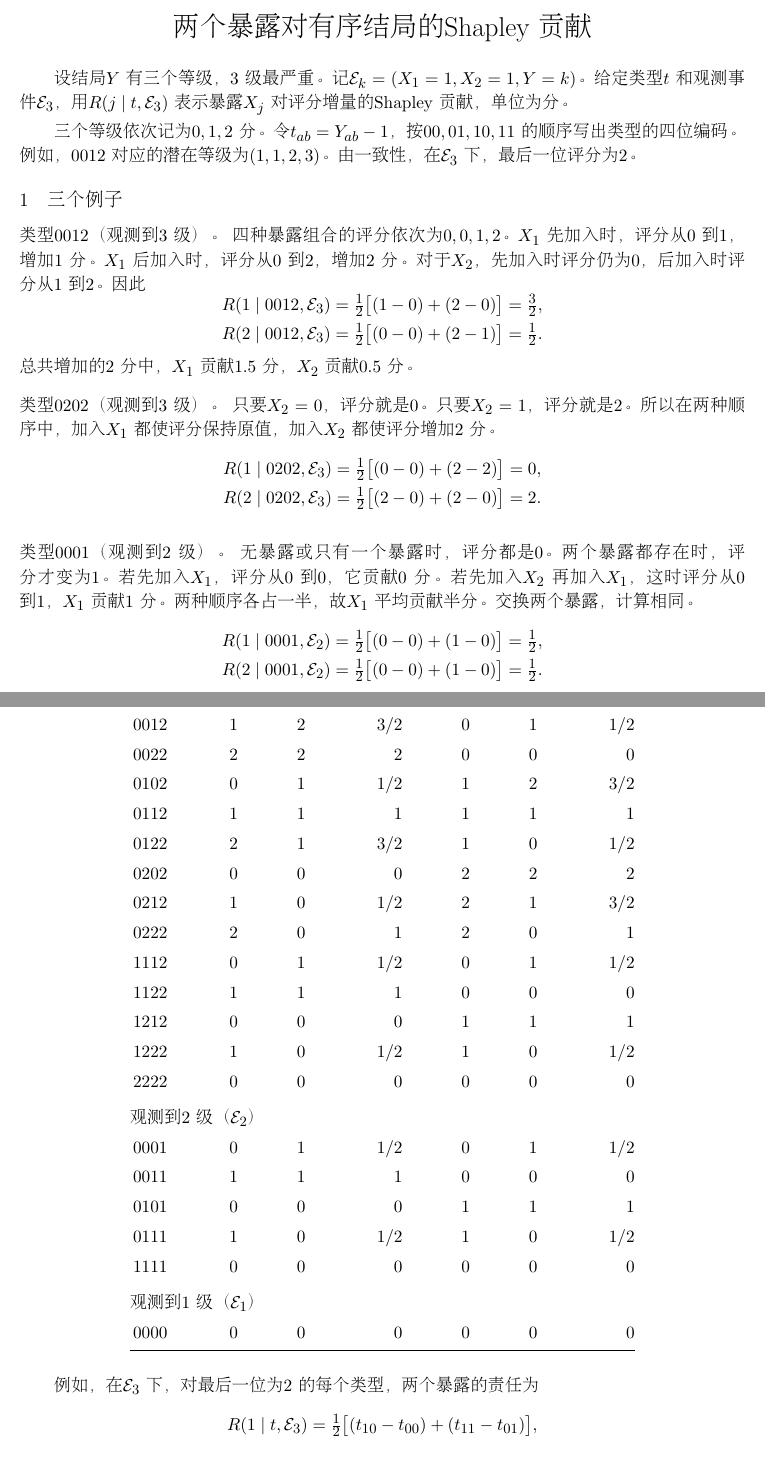
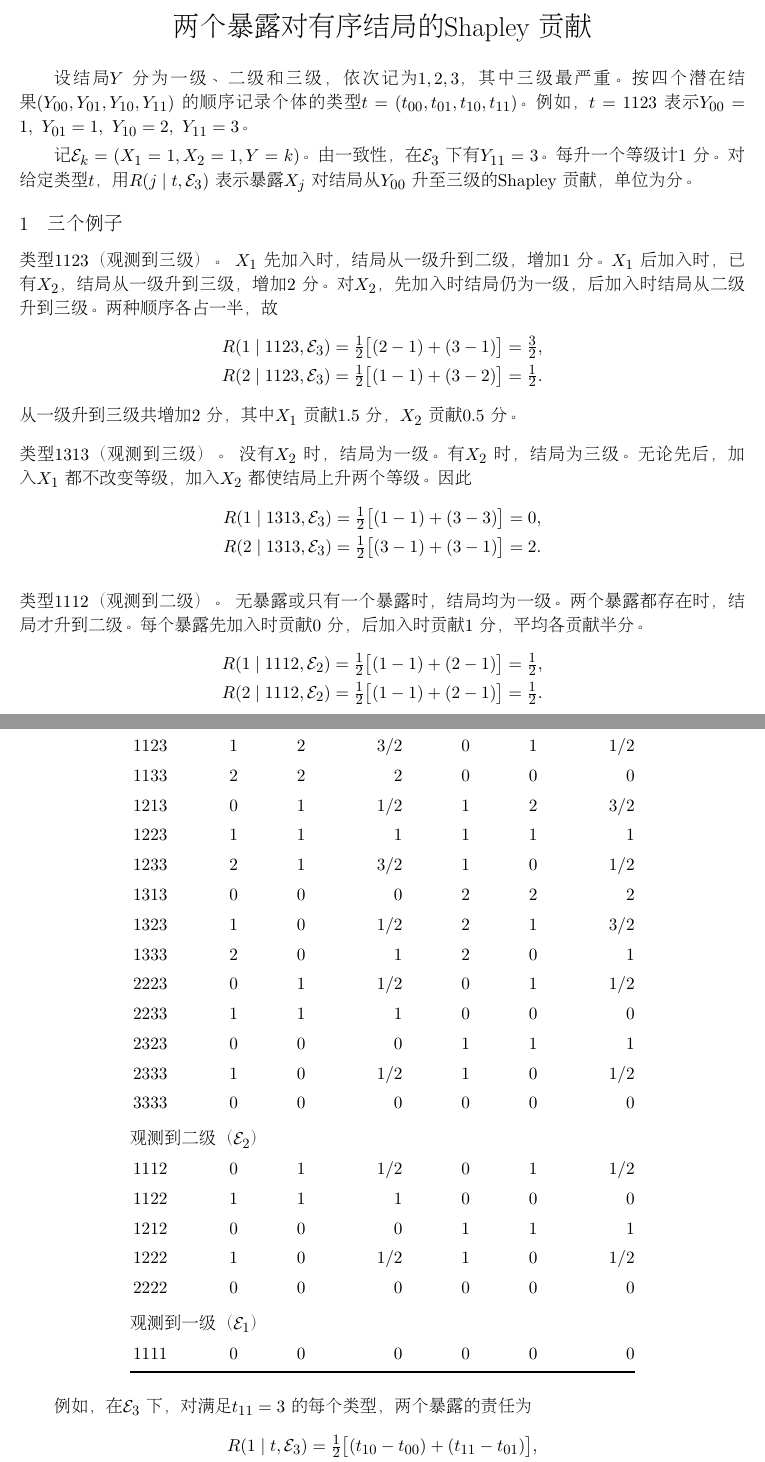
Before and after one commit to shan3luo1995/ordinal-Shapley, a LaTeX document (main2.tex): two parts of pages 1 and 2 of 2, joined at a grey line, cut so that both start at the same text. Compiled offline with pdfLaTeX.

Commit message:
Use grades 1, 2 and 3 directly in all potential outcomes and types

```diff
--- a/main2.tex
+++ b/main2.tex
@@ -42,47 +42,47 @@
   {\LARGE\headingweight 两个暴露对有序结局的 Shapley 贡献}
 \end{center}
 
-设结局 $Y$ 有三个等级，$3$ 级最严重。记 $\mathcal E_k=(X_1=1,X_2=1,Y=k)$。
-给定类型 $t$ 和观测事件 $\mathcal E_3$，用 $R(j\mid t,\mathcal E_3)$ 表示暴露 $X_j$
-对评分增量的 Shapley 贡献，单位为分。
+设结局 $Y$ 分为一级、二级和三级，依次记为 $1,2,3$，其中三级最严重。
+按四个潜在结果 $(Y_{00},Y_{01},Y_{10},Y_{11})$ 的顺序记录个体的类型
+$t=(t_{00},t_{01},t_{10},t_{11})$。例如，$t=1123$ 表示
+$Y_{00}=1,\ Y_{01}=1,\ Y_{10}=2,\ Y_{11}=3$。
 
-三个等级依次记为 $0,1,2$ 分。令 $t_{ab}=Y_{ab}-1$，按 $00,01,10,11$ 的顺序写出类型的四位编码。
-例如，$0012$ 对应的潜在等级为 $(1,1,2,3)$。由一致性，在 $\mathcal E_3$ 下，最后一位评分为 $2$。
+记 $\mathcal E_k=(X_1=1,X_2=1,Y=k)$。由一致性，在 $\mathcal E_3$ 下有 $Y_{11}=3$。
+每升一个等级计 $1$ 分。对给定类型 $t$，用 $R(j\mid t,\mathcal E_3)$ 表示暴露 $X_j$
+对结局从 $Y_{00}$ 升至三级的 Shapley 贡献，单位为分。
 
 \section{三个例子}
-\noindent{\headingweight 类型 $0012$（观测到 $3$ 级）。}
-四种暴露组合的评分依次为 $0,0,1,2$。
-$X_1$ 先加入时，评分从 $0$ 到 $1$，增加 $1$ 分。$X_1$ 后加入时，评分从 $0$ 到 $2$，
-增加 $2$ 分。对于 $X_2$，先加入时评分仍为 $0$，后加入时评分从 $1$ 到 $2$。因此
+\noindent{\headingweight 类型 $1123$（观测到三级）。}
+$X_1$ 先加入时，结局从一级升到二级，增加 $1$ 分。$X_1$ 后加入时，已有 $X_2$，
+结局从一级升到三级，增加 $2$ 分。对 $X_2$，先加入时结局仍为一级，后加入时结局从二级升到三级。
+两种顺序各占一半，故
 \[
 \begin{aligned}
- R(1\mid 0012,\mathcal E_3)&=\tfrac12\big[(1-0)+(2-0)\big]=\tfrac32,\\
- R(2\mid 0012,\mathcal E_3)&=\tfrac12\big[(0-0)+(2-1)\big]=\tfrac12 .
+ R(1\mid 1123,\mathcal E_3)&=\tfrac12\big[(2-1)+(3-1)\big]=\tfrac32,\\
+ R(2\mid 1123,\mathcal E_3)&=\tfrac12\big[(1-1)+(3-2)\big]=\tfrac12 .
 \end{aligned}
 \]
-总共增加的 $2$ 分中，$X_1$ 贡献 $1.5$ 分，$X_2$ 贡献 $0.5$ 分。
+从一级升到三级共增加 $2$ 分，其中 $X_1$ 贡献 $1.5$ 分，$X_2$ 贡献 $0.5$ 分。
 
 \medskip
-\noindent{\headingweight 类型 $0202$（观测到 $3$ 级）。}
-只要 $X_2=0$，评分就是 $0$。只要 $X_2=1$，评分就是 $2$。
-所以在两种顺序中，加入 $X_1$ 都使评分保持原值，加入 $X_2$ 都使评分增加 $2$ 分。
+\noindent{\headingweight 类型 $1313$（观测到三级）。}
+没有 $X_2$ 时，结局为一级。有 $X_2$ 时，结局为三级。无论先后，
+加入 $X_1$ 都不改变等级，加入 $X_2$ 都使结局上升两个等级。因此
 \[
 \begin{aligned}
- R(1\mid 0202,\mathcal E_3)&=\tfrac12\big[(0-0)+(2-2)\big]=0,\\
- R(2\mid 0202,\mathcal E_3)&=\tfrac12\big[(2-0)+(2-0)\big]=2 .
+ R(1\mid 1313,\mathcal E_3)&=\tfrac12\big[(1-1)+(3-3)\big]=0,\\
+ R(2\mid 1313,\mathcal E_3)&=\tfrac12\big[(3-1)+(3-1)\big]=2 .
 \end{aligned}
 \]
 
 \medskip
-\noindent{\headingweight 类型 $0001$（观测到 $2$ 级）。}
-无暴露或只有一个暴露时，评分都是 $0$。两个暴露都存在时，评分才变为 $1$。
-若先加入 $X_1$，评分从 $0$ 到 $0$，它贡献 $0$ 分。若先加入 $X_2$ 再加入 $X_1$，
-这时评分从 $0$ 到 $1$，$X_1$ 贡献 $1$ 分。两种顺序各占一半，故 $X_1$ 平均贡献半分。
-交换两个暴露，计算相同。
+\noindent{\headingweight 类型 $1112$（观测到二级）。}
+无暴露或只有一个暴露时，结局均为一级。两个暴露都存在时，结局才升到二级。
+每个暴露先加入时贡献 $0$ 分，后加入时贡献 $1$ 分，平均各贡献半分。
 \[
 \begin{aligned}
- R(1\mid 0001,\mathcal E_2)&=\tfrac12\big[(0-0)+(1-0)\big]=\tfrac12,\\
- R(2\mid 0001,\mathcal E_2)&=\tfrac12\big[(0-0)+(1-0)\big]=\tfrac12 .
+ R(1\mid 1112,\mathcal E_2)&=\tfrac12\big[(1-1)+(2-1)\big]=\tfrac12,\\
+ R(2\mid 1112,\mathcal E_2)&=\tfrac12\big[(1-1)+(2-1)\big]=\tfrac12 .
 \end{aligned}
 \]
 
@@ -102,36 +102,36 @@ $Y_{00}\le Y_{10}\le Y_{11}$。下表按观测等级分组。观测到 $3$ 级
 \cmidrule(lr){2-4}\cmidrule(l){5-7}
 类型 $t$ & 先加入 & 后加入 & $R(1\mid t,\mathcal E_k)$ & 先加入 & 后加入 & $R(2\mid t,\mathcal E_k)$\\
 \midrule
-\multicolumn{7}{@{}l}{观测到 $3$ 级（$\mathcal E_3$）}\\
-$0002$ & $0$ & $2$ & $1$ & $0$ & $2$ & $1$ \\
-$0012$ & $1$ & $2$ & $3/2$ & $0$ & $1$ & $1/2$ \\
-$0022$ & $2$ & $2$ & $2$ & $0$ & $0$ & $0$ \\
-$0102$ & $0$ & $1$ & $1/2$ & $1$ & $2$ & $3/2$ \\
-$0112$ & $1$ & $1$ & $1$ & $1$ & $1$ & $1$ \\
-$0122$ & $2$ & $1$ & $3/2$ & $1$ & $0$ & $1/2$ \\
-$0202$ & $0$ & $0$ & $0$ & $2$ & $2$ & $2$ \\
-$0212$ & $1$ & $0$ & $1/2$ & $2$ & $1$ & $3/2$ \\
-$0222$ & $2$ & $0$ & $1$ & $2$ & $0$ & $1$ \\
+\multicolumn{7}{@{}l}{观测到三级（$\mathcal E_3$）}\\
+$1113$ & $0$ & $2$ & $1$ & $0$ & $2$ & $1$ \\
+$1123$ & $1$ & $2$ & $3/2$ & $0$ & $1$ & $1/2$ \\
+$1133$ & $2$ & $2$ & $2$ & $0$ & $0$ & $0$ \\
+$1213$ & $0$ & $1$ & $1/2$ & $1$ & $2$ & $3/2$ \\
+$1223$ & $1$ & $1$ & $1$ & $1$ & $1$ & $1$ \\
+$1233$ & $2$ & $1$ & $3/2$ & $1$ & $0$ & $1/2$ \\
+$1313$ & $0$ & $0$ & $0$ & $2$ & $2$ & $2$ \\
+$1323$ & $1$ & $0$ & $1/2$ & $2$ & $1$ & $3/2$ \\
+$1333$ & $2$ & $0$ & $1$ & $2$ & $0$ & $1$ \\
+$2223$ & $0$ & $1$ & $1/2$ & $0$ & $1$ & $1/2$ \\
+$2233$ & $1$ & $1$ & $1$ & $0$ & $0$ & $0$ \\
+$2323$ & $0$ & $0$ & $0$ & $1$ & $1$ & $1$ \\
+$2333$ & $1$ & $0$ & $1/2$ & $1$ & $0$ & $1/2$ \\
+$3333$ & $0$ & $0$ & $0$ & $0$ & $0$ & $0$ \\
+\addlinespace[4pt]
+\multicolumn{7}{@{}l}{观测到二级（$\mathcal E_2$）}\\
 $1112$ & $0$ & $1$ & $1/2$ & $0$ & $1$ & $1/2$ \\
 $1122$ & $1$ & $1$ & $1$ & $0$ & $0$ & $0$ \\
 $1212$ & $0$ & $0$ & $0$ & $1$ & $1$ & $1$ \\
 $1222$ & $1$ & $0$ & $1/2$ & $1$ & $0$ & $1/2$ \\
 $2222$ & $0$ & $0$ & $0$ & $0$ & $0$ & $0$ \\
 \addlinespace[4pt]
-\multicolumn{7}{@{}l}{观测到 $2$ 级（$\mathcal E_2$）}\\
-$0001$ & $0$ & $1$ & $1/2$ & $0$ & $1$ & $1/2$ \\
-$0011$ & $1$ & $1$ & $1$ & $0$ & $0$ & $0$ \\
-$0101$ & $0$ & $0$ & $0$ & $1$ & $1$ & $1$ \\
-$0111$ & $1$ & $0$ & $1/2$ & $1$ & $0$ & $1/2$ \\
+\multicolumn{7}{@{}l}{观测到一级（$\mathcal E_1$）}\\
 $1111$ & $0$ & $0$ & $0$ & $0$ & $0$ & $0$ \\
-\addlinespace[4pt]
-\multicolumn{7}{@{}l}{观测到 $1$ 级（$\mathcal E_1$）}\\
-$0000$ & $0$ & $0$ & $0$ & $0$ & $0$ & $0$ \\
 \bottomrule
 \end{tabular}
 \end{center}
 
-例如，在 $\mathcal E_3$ 下，对最后一位为 $2$ 的每个类型，两个暴露的责任为
+例如，在 $\mathcal E_3$ 下，对满足 $t_{11}=3$ 的每个类型，两个暴露的责任为
 \[
 \begin{aligned}
  R(1\mid t,\mathcal E_3)&=\tfrac12\big[(t_{10}-t_{00})+(t_{11}-t_{01})\big],\\
```
Also changed, not shown: main2.tex (6 more changed lines).
